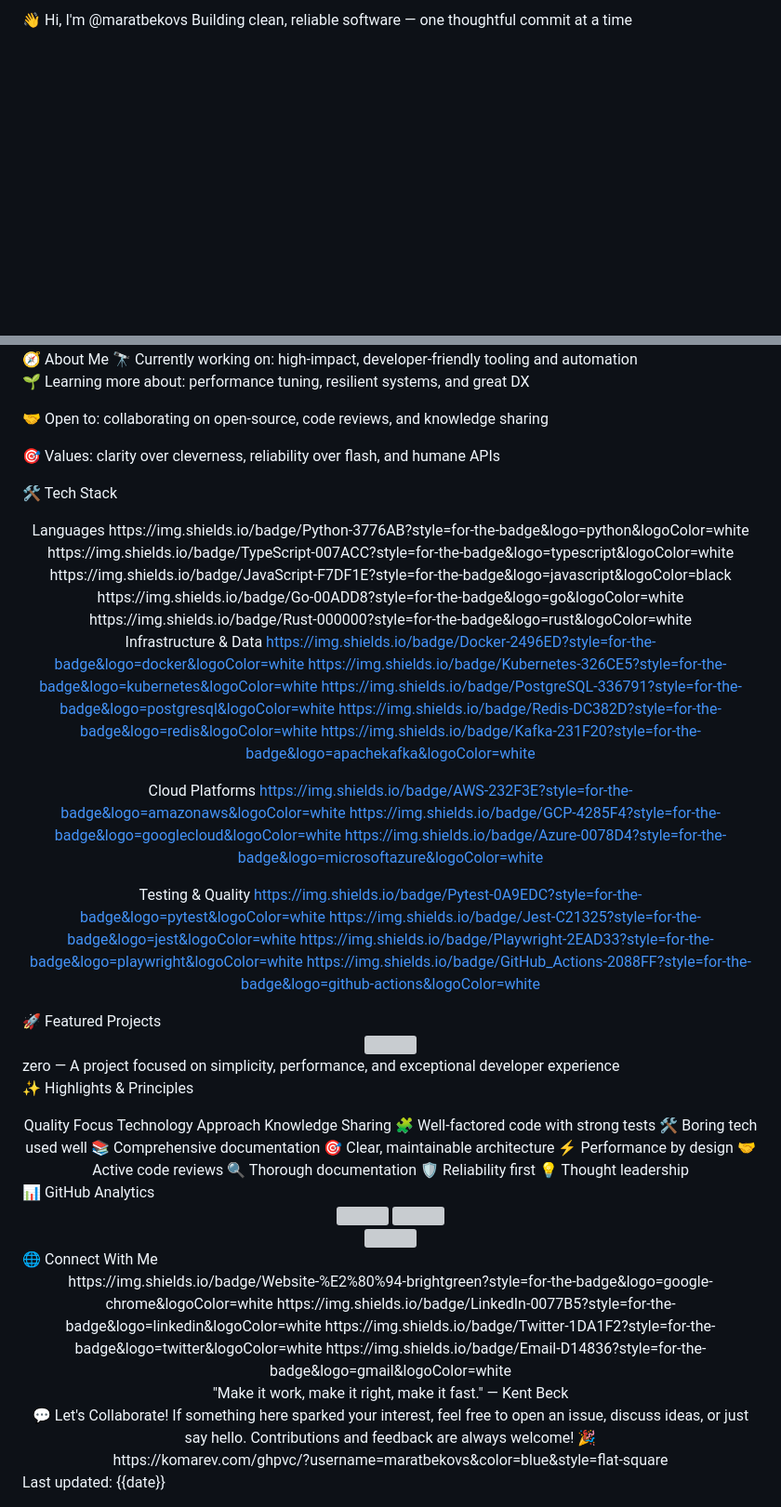
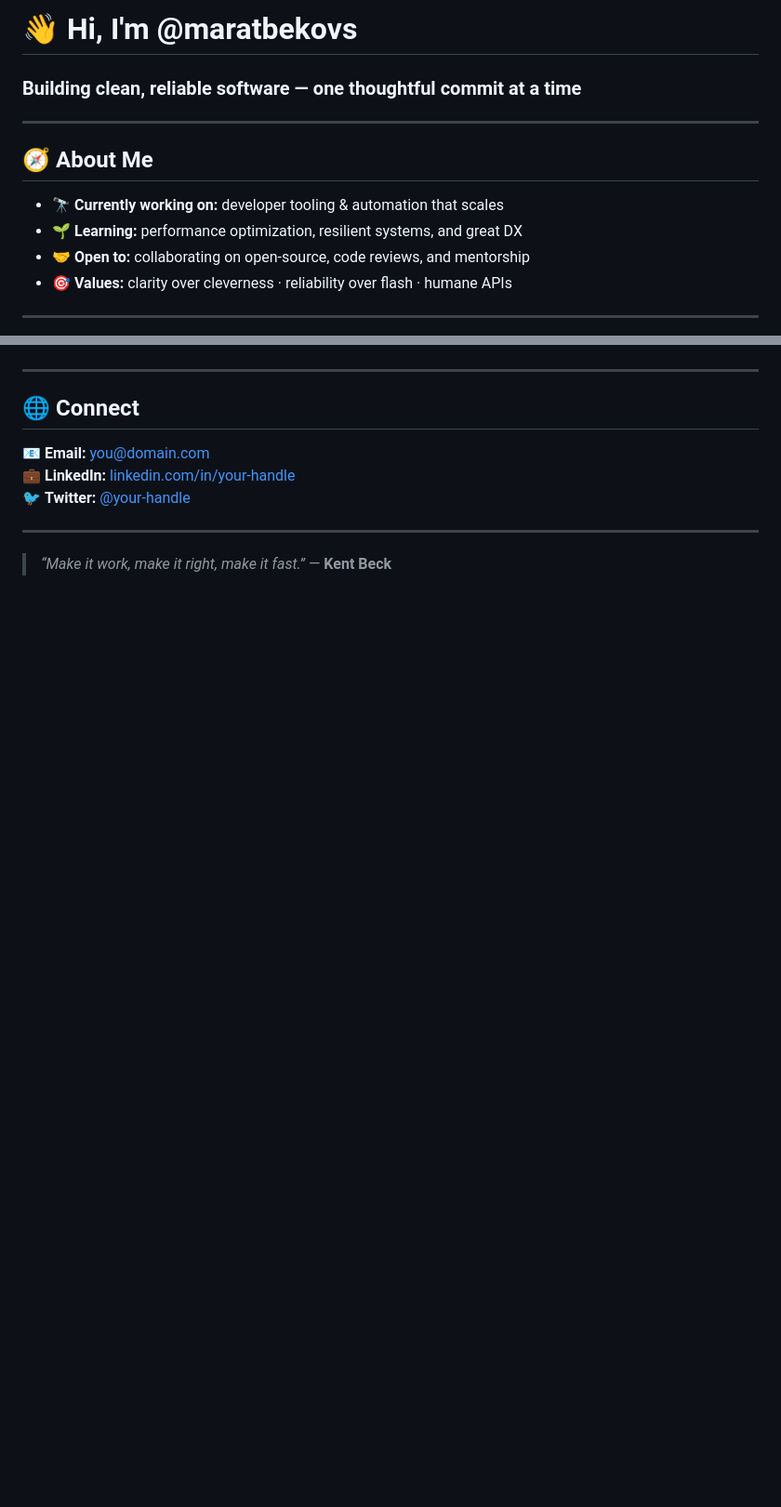
Before and after one commit to maratbekovs/zero, a Markdown page: README.md, 2 parts joined by grey strips. Shown: that part at 93% size. Rendered like a GitHub page; blank space fills up the shorter version; grey boxes are pictures that could not be loaded.

```diff
--- a/README.md
+++ b/README.md
@@ -1,2 +1,15 @@
-👋 Hi, I'm @maratbekovs
-Building clean, reliable software — one thoughtful commit at a time
+# 👋 Hi, I'm @maratbekovs
+
+### Building clean, reliable software — one thoughtful commit at a time
+
+---
+
+## 🧭 About Me
+
+- 🔭 **Currently working on:** developer tooling & automation that scales
+- 🌱 **Learning:** performance optimization, resilient systems, and great DX
+- 🤝 **Open to:** collaborating on open-source, code reviews, and mentorship
+- 🎯 **Values:** clarity over cleverness · reliability over flash · humane APIs
+
+---
+
@@ -7,74 +67,13 @@ https://img.shields.io/badge/Public%2520Repos-%E2%80%94-brightgreen?style=for-th
 </div>
-🧭 About Me
-🔭 Currently working on: high-impact, developer-friendly tooling and automation
 
-🌱 Learning more about: performance tuning, resilient systems, and great DX
+---
 
-🤝 Open to: collaborating on open-source, code reviews, and knowledge sharing
+## 🌐 Connect
 
-🎯 Values: clarity over cleverness, reliability over flash, and humane APIs
+📧 **Email:** you@domain.com
+💼 **LinkedIn:** [linkedin.com/in/your-handle](https://linkedin.com/in/your-handle)
+🐦 **Twitter:** [@your-handle](https://twitter.com/your-handle)
 
-🛠️ Tech Stack
-<div align="center">
-Languages
-https://img.shields.io/badge/Python-3776AB?style=for-the-badge&logo=python&logoColor=white
-https://img.shields.io/badge/TypeScript-007ACC?style=for-the-badge&logo=typescript&logoColor=white
-https://img.shields.io/badge/JavaScript-F7DF1E?style=for-the-badge&logo=javascript&logoColor=black
-https://img.shields.io/badge/Go-00ADD8?style=for-the-badge&logo=go&logoColor=white
-https://img.shields.io/badge/Rust-000000?style=for-the-badge&logo=rust&logoColor=white
+---
 
-Infrastructure & Data
-https://img.shields.io/badge/Docker-2496ED?style=for-the-badge&logo=docker&logoColor=white
-https://img.shields.io/badge/Kubernetes-326CE5?style=for-the-badge&logo=kubernetes&logoColor=white
-https://img.shields.io/badge/PostgreSQL-336791?style=for-the-badge&logo=postgresql&logoColor=white
-https://img.shields.io/badge/Redis-DC382D?style=for-the-badge&logo=redis&logoColor=white
-https://img.shields.io/badge/Kafka-231F20?style=for-the-badge&logo=apachekafka&logoColor=white
-
-Cloud Platforms
-https://img.shields.io/badge/AWS-232F3E?style=for-the-badge&logo=amazonaws&logoColor=white
-https://img.shields.io/badge/GCP-4285F4?style=for-the-badge&logo=googlecloud&logoColor=white
-https://img.shields.io/badge/Azure-0078D4?style=for-the-badge&logo=microsoftazure&logoColor=white
-
-Testing & Quality
-https://img.shields.io/badge/Pytest-0A9EDC?style=for-the-badge&logo=pytest&logoColor=white
-https://img.shields.io/badge/Jest-C21325?style=for-the-badge&logo=jest&logoColor=white
-https://img.shields.io/badge/Playwright-2EAD33?style=for-the-badge&logo=playwright&logoColor=white
-https://img.shields.io/badge/GitHub_Actions-2088FF?style=for-the-badge&logo=github-actions&logoColor=white
-
-</div>
-🚀 Featured Projects
-<div align="center"><a href="https://github.com/maratbekovs/zero"> <img align="center" src="https://github-readme-stats.vercel.app/api/pin/?username=maratbekovs&repo=zero&theme=radical&border_color=2e4057" /> </a></div>
-zero — A project focused on simplicity, performance, and exceptional developer experience
-
-✨ Highlights & Principles
-<div align="center">
-Quality Focus	Technology Approach	Knowledge Sharing
-🧩 Well-factored code with strong tests	🛠️ Boring tech used well	📚 Comprehensive documentation
-🎯 Clear, maintainable architecture	⚡ Performance by design	🤝 Active code reviews
-🔍 Thorough documentation	🛡️ Reliability first	💡 Thought leadership
-</div>
-📊 GitHub Analytics
-<div align="center"><img height="180em" src="https://github-readme-stats.vercel.app/api?username=maratbekovs&show_icons=true&theme=radical&include_all_commits=true&count_private=true&border_color=2e4057&bg_color=0d1117&title_color=58a6ff&icon_color=58a6ff"/> <img height="180em" src="https://github-readme-stats.vercel.app/api/top-langs/?username=maratbekovs&layout=compact&langs_count=8&theme=radical&border_color=2e4057&bg_color=0d1117&title_color=58a6ff"/> <br/> <img height="180em" src="https://streak-stats.demolab.com?user=maratbekovs&theme=radical&border=2e4057&background=0d1117&ring=58a6ff&fire=58a6ff&currStreakNum=58a6ff"/></div>
-🌐 Connect With Me
-<div align="center">
-https://img.shields.io/badge/Website-%E2%80%94-brightgreen?style=for-the-badge&logo=google-chrome&logoColor=white
-https://img.shields.io/badge/LinkedIn-0077B5?style=for-the-badge&logo=linkedin&logoColor=white
-https://img.shields.io/badge/Twitter-1DA1F2?style=for-the-badge&logo=twitter&logoColor=white
-https://img.shields.io/badge/Email-D14836?style=for-the-badge&logo=gmail&logoColor=white
-
-</div>
-<div align="center">
-"Make it work, make it right, make it fast." — Kent Beck
-
-</div>
-<div align="center">
-💬 Let's Collaborate!
-If something here sparked your interest, feel free to open an issue, discuss ideas, or just say hello.
-Contributions and feedback are always welcome! 🎉
-
-</div>
-<div align="center">
-https://komarev.com/ghpvc/?username=maratbekovs&color=blue&style=flat-square
-
-</div>
-Last updated: {{date}}
+> _“Make it work, make it right, make it fast.”_ — **Kent Beck**
```
Also changed, not shown: other parts of README.md (+49 -2 lines).
